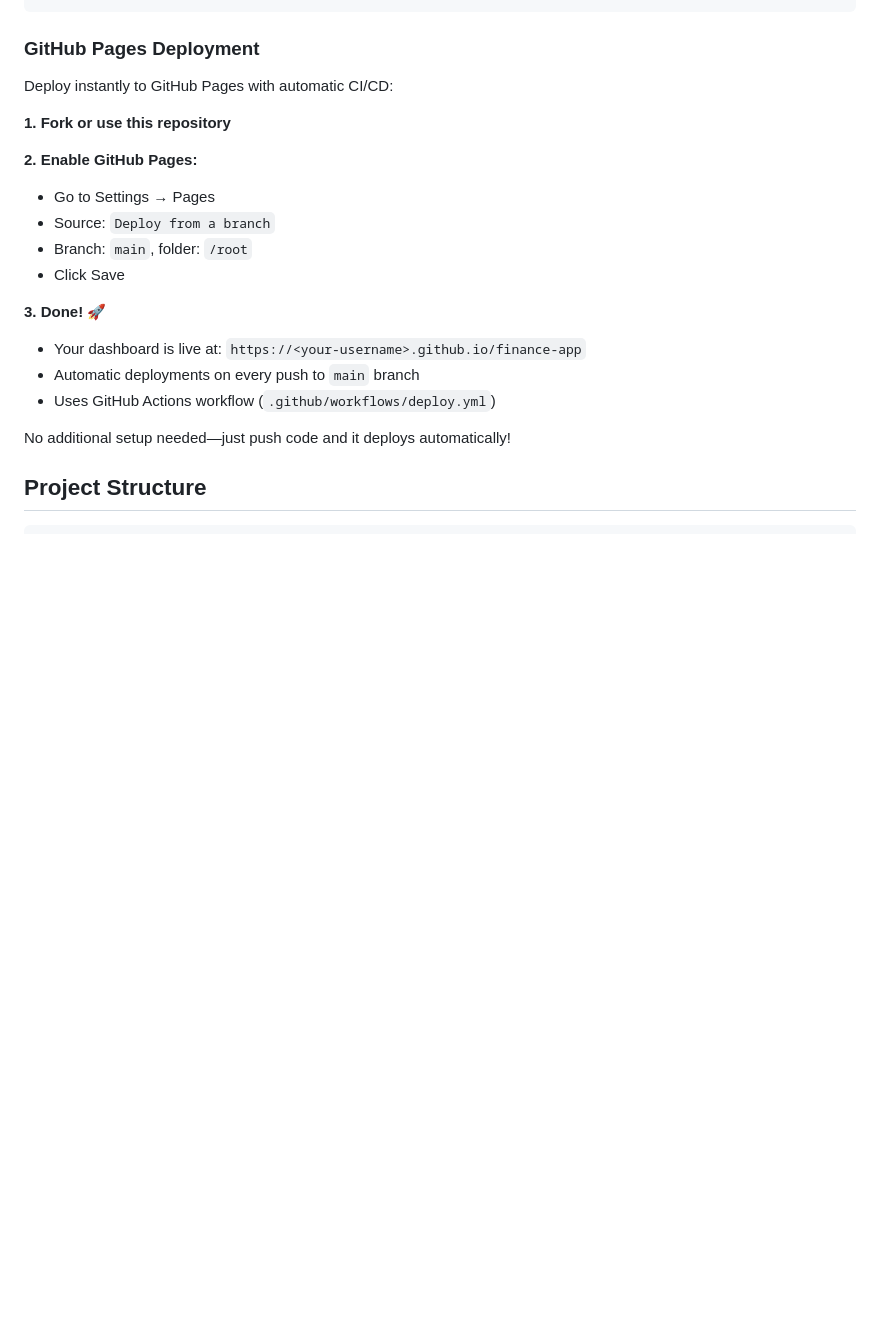
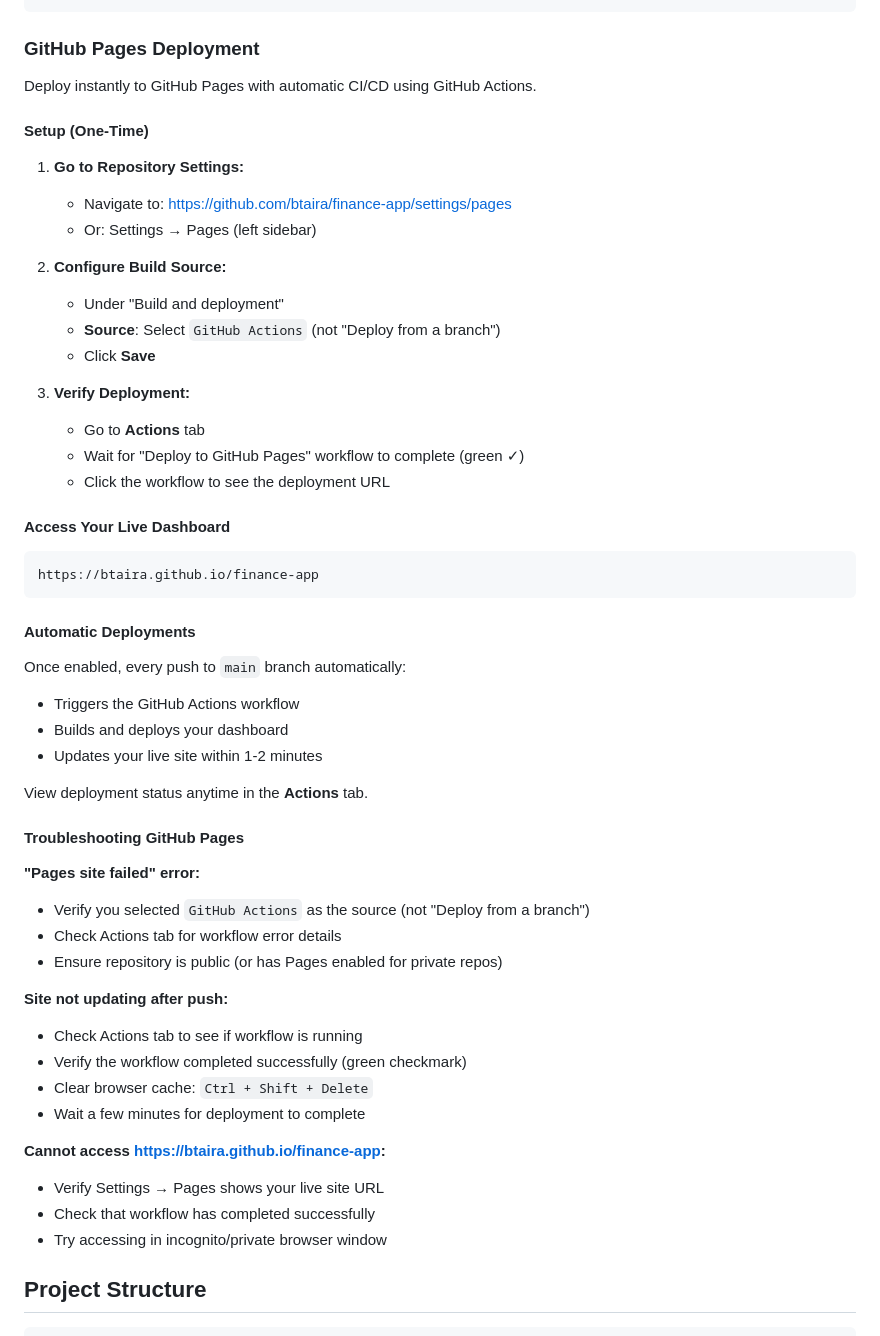
Before and after one commit to btaira/finance-app, a Markdown page: README.md, the part around one of its changes. Rendered like a GitHub page; blank space fills up the shorter version.

Commit message:
Improve README with clear GitHub Pages setup and deployment guides
- Add deployment method comparison table
- Clarify GitHub Pages setup with GitHub Actions source requirement
- Add detailed troubleshooting for GitHub Pages deployment
- Simplify local browser setup instructions
- Improve Getting Started section organization

Co-Authored-By: Claude Haiku 4.5 <noreply@anthropic.com>

````diff
--- a/README.md
+++ b/README.md
@@ -105,22 +114,56 @@ docker rm csco-finance
 
 ### GitHub Pages Deployment
 
-Deploy instantly to GitHub Pages with automatic CI/CD:
+Deploy instantly to GitHub Pages with automatic CI/CD using GitHub Actions.
 
-**1. Fork or use this repository**
+#### Setup (One-Time)
 
-**2. Enable GitHub Pages:**
-- Go to Settings → Pages
-- Source: `Deploy from a branch`
-- Branch: `main`, folder: `/root`
-- Click Save
+1. **Go to Repository Settings:**
+   - Navigate to: https://github.com/btaira/finance-app/settings/pages
+   - Or: Settings → Pages (left sidebar)
 
-**3. Done!** 🚀
-- Your dashboard is live at: `https://<your-username>.github.io/finance-app`
-- Automatic deployments on every push to `main` branch
-- Uses GitHub Actions workflow (`.github/workflows/deploy.yml`)
+2. **Configure Build Source:**
+   - Under "Build and deployment"
+   - **Source**: Select `GitHub Actions` (not "Deploy from a branch")
+   - Click **Save**
 
-No additional setup needed—just push code and it deploys automatically!
+3. **Verify Deployment:**
+   - Go to **Actions** tab
+   - Wait for "Deploy to GitHub Pages" workflow to complete (green ✓)
+   - Click the workflow to see the deployment URL
+
+#### Access Your Live Dashboard
+
+```
+https://btaira.github.io/finance-app
+```
+
+#### Automatic Deployments
+
+Once enabled, every push to `main` branch automatically:
+- Triggers the GitHub Actions workflow
+- Builds and deploys your dashboard
+- Updates your live site within 1-2 minutes
+
+View deployment status anytime in the **Actions** tab.
+
+#### Troubleshooting GitHub Pages
+
+**"Pages site failed" error:**
+- Verify you selected `GitHub Actions` as the source (not "Deploy from a branch")
+- Check Actions tab for workflow error details
+- Ensure repository is public (or has Pages enabled for private repos)
+
+**Site not updating after push:**
+- Check Actions tab to see if workflow is running
+- Verify the workflow completed successfully (green checkmark)
+- Clear browser cache: `Ctrl + Shift + Delete`
+- Wait a few minutes for deployment to complete
+
+**Cannot access https://btaira.github.io/finance-app:**
+- Verify Settings → Pages shows your live site URL
+- Check that workflow has completed successfully
+- Try accessing in incognito/private browser window
 
 ## Project Structure
 
````
Also changed, not shown: other parts of README.md (+17 -8 lines).
